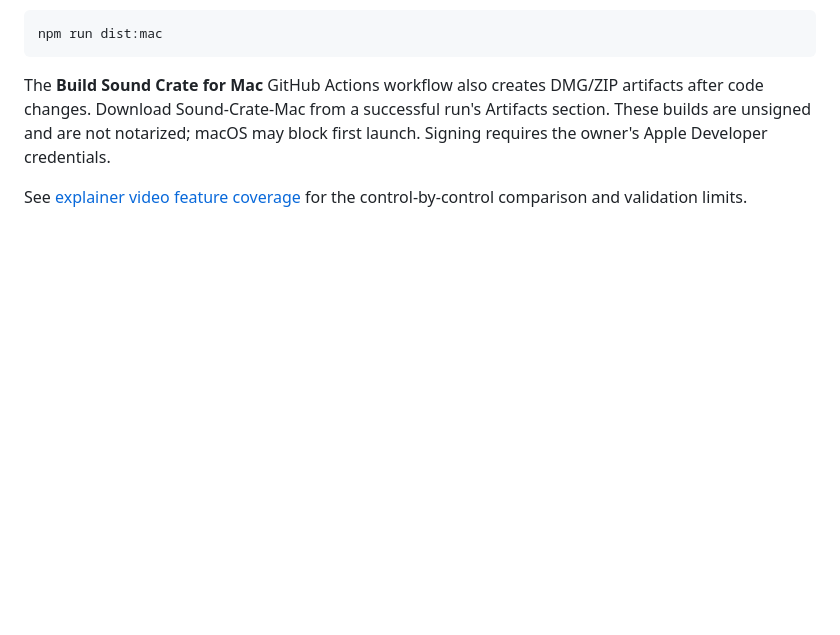
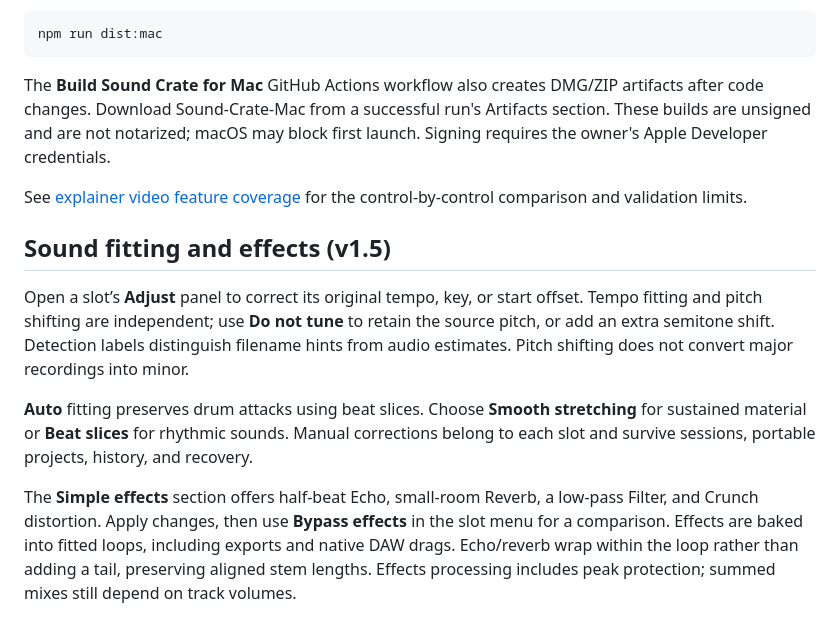
Before and after one commit to mattsimoto/sound-crate, a Markdown page: README.md, the part around the change. Rendered like a GitHub page; blank space fills up the shorter version.

Commit message:
Sound Crate 1.5: independent sound fitting corrections and loop-aligned simple effects

```diff
--- a/README.md
+++ b/README.md
@@ -100,3 +100,12 @@ npm run dist:mac
 The **Build Sound Crate for Mac** GitHub Actions workflow also creates DMG/ZIP artifacts after code changes. Download Sound-Crate-Mac from a successful run's Artifacts section. These builds are unsigned and are not notarized; macOS may block first launch. Signing requires the owner's Apple Developer credentials.
 
 See [explainer video feature coverage](docs/feature-coverage.md) for the control-by-control comparison and validation limits.
+
+
+## Sound fitting and effects (v1.5)
+
+Open a slot’s **Adjust** panel to correct its original tempo, key, or start offset. Tempo fitting and pitch shifting are independent; use **Do not tune** to retain the source pitch, or add an extra semitone shift. Detection labels distinguish filename hints from audio estimates. Pitch shifting does not convert major recordings into minor.
+
+**Auto** fitting preserves drum attacks using beat slices. Choose **Smooth stretching** for sustained material or **Beat slices** for rhythmic sounds. Manual corrections belong to each slot and survive sessions, portable projects, history, and recovery.
+
+The **Simple effects** section offers half-beat Echo, small-room Reverb, a low-pass Filter, and Crunch distortion. Apply changes, then use **Bypass effects** in the slot menu for a comparison. Effects are baked into fitted loops, including exports and native DAW drags. Echo/reverb wrap within the loop rather than adding a tail, preserving aligned stem lengths. Effects processing includes peak protection; summed mixes still depend on track volumes.
```
